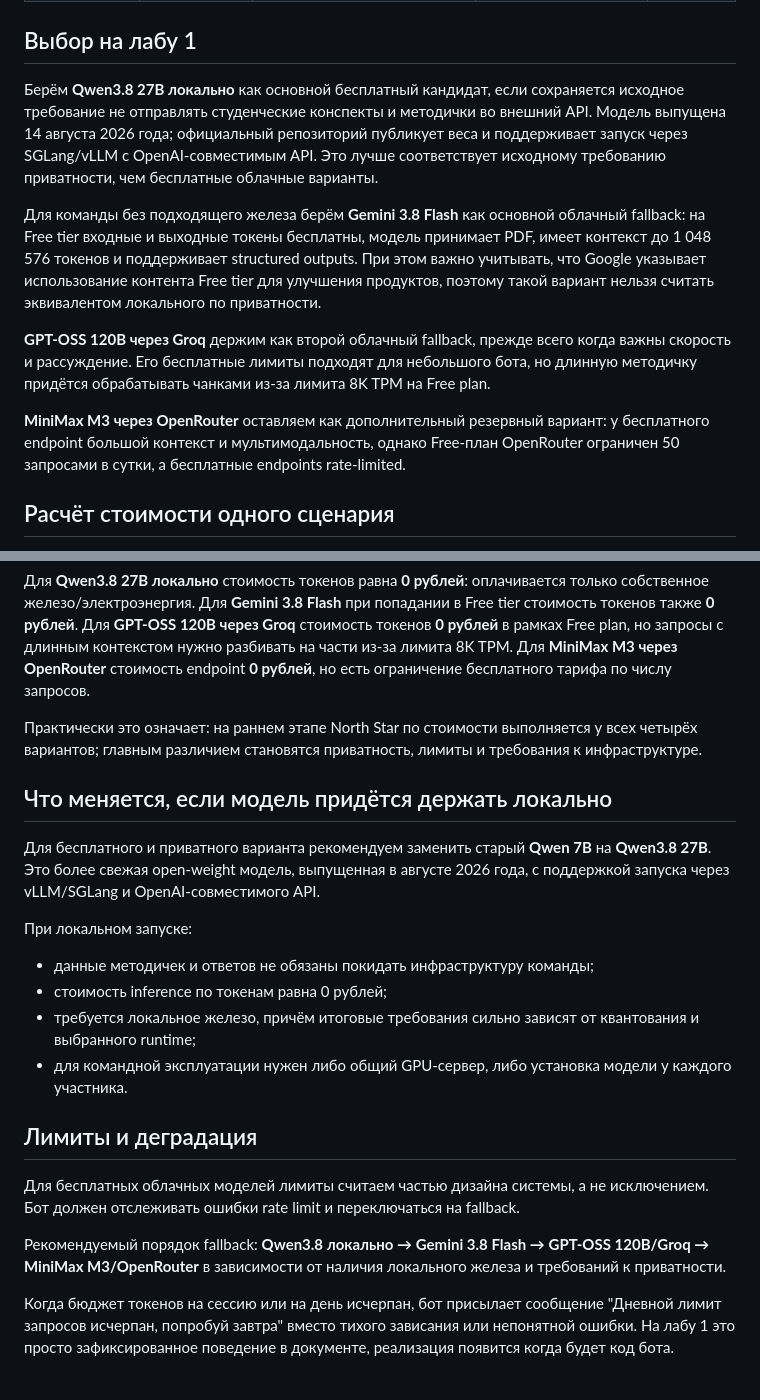
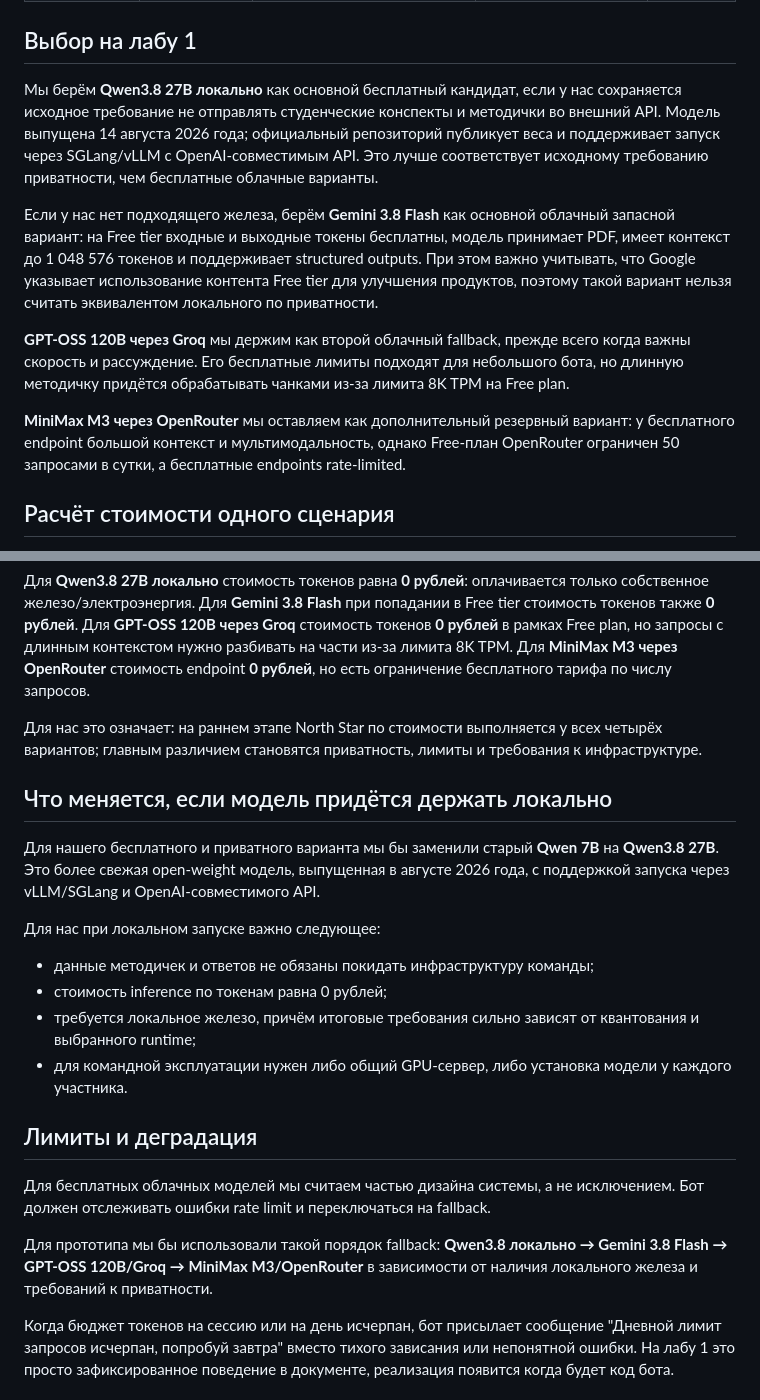
Before and after one commit to vstu-sii/kartochki-dlya-povtoreniya-iz-konspekta-4rnb, a Markdown page: docs/model-candidates.md, 2 parts joined by grey strips. GitHub-like rendering.

```diff
--- a/docs/model-candidates.md
+++ b/docs/model-candidates.md
@@ -13,13 +13,13 @@
 
 ## Выбор на лабу 1
 
-Берём **Qwen3.8 27B локально** как основной бесплатный кандидат, если сохраняется исходное требование не отправлять студенческие конспекты и методички во внешний API. Модель выпущена 14 августа 2026 года; официальный репозиторий публикует веса и поддерживает запуск через SGLang/vLLM с OpenAI-совместимым API. Это лучше соответствует исходному требованию приватности, чем бесплатные облачные варианты.
+Мы берём **Qwen3.8 27B локально** как основной бесплатный кандидат, если у нас сохраняется исходное требование не отправлять студенческие конспекты и методички во внешний API. Модель выпущена 14 августа 2026 года; официальный репозиторий публикует веса и поддерживает запуск через SGLang/vLLM с OpenAI-совместимым API. Это лучше соответствует исходному требованию приватности, чем бесплатные облачные варианты.
 
-Для команды без подходящего железа берём **Gemini 3.8 Flash** как основной облачный fallback: на Free tier входные и выходные токены бесплатны, модель принимает PDF, имеет контекст до 1 048 576 токенов и поддерживает structured outputs. При этом важно учитывать, что Google указывает использование контента Free tier для улучшения продуктов, поэтому такой вариант нельзя считать эквивалентом локального по приватности.
+Если у нас нет подходящего железа, берём **Gemini 3.8 Flash** как основной облачный запасной вариант: на Free tier входные и выходные токены бесплатны, модель принимает PDF, имеет контекст до 1 048 576 токенов и поддерживает structured outputs. При этом важно учитывать, что Google указывает использование контента Free tier для улучшения продуктов, поэтому такой вариант нельзя считать эквивалентом локального по приватности.
 
-**GPT-OSS 120B через Groq** держим как второй облачный fallback, прежде всего когда важны скорость и рассуждение. Его бесплатные лимиты подходят для небольшого бота, но длинную методичку придётся обрабатывать чанками из-за лимита 8K TPM на Free plan.
+**GPT-OSS 120B через Groq** мы держим как второй облачный fallback, прежде всего когда важны скорость и рассуждение. Его бесплатные лимиты подходят для небольшого бота, но длинную методичку придётся обрабатывать чанками из-за лимита 8K TPM на Free plan.
 
-**MiniMax M3 через OpenRouter** оставляем как дополнительный резервный вариант: у бесплатного endpoint большой контекст и мультимодальность, однако Free-план OpenRouter ограничен 50 запросами в сутки, а бесплатные endpoints rate-limited.
+**MiniMax M3 через OpenRouter** мы оставляем как дополнительный резервный вариант: у бесплатного endpoint большой контекст и мультимодальность, однако Free-план OpenRouter ограничен 50 запросами в сутки, а бесплатные endpoints rate-limited.
 
 ## Расчёт стоимости одного сценария
 
@@ -29,13 +29,13 @@
 
 Для **Qwen3.8 27B локально** стоимость токенов равна **0 рублей**: оплачивается только собственное железо/электроэнергия. Для **Gemini 3.8 Flash** при попадании в Free tier стоимость токенов также **0 рублей**. Для **GPT-OSS 120B через Groq** стоимость токенов **0 рублей** в рамках Free plan, но запросы с длинным контекстом нужно разбивать на части из-за лимита 8K TPM. Для **MiniMax M3 через OpenRouter** стоимость endpoint **0 рублей**, но есть ограничение бесплатного тарифа по числу запросов.
 
-Практически это означает: на раннем этапе North Star по стоимости выполняется у всех четырёх вариантов; главным различием становятся приватность, лимиты и требования к инфраструктуре.
+Для нас это означает: на раннем этапе North Star по стоимости выполняется у всех четырёх вариантов; главным различием становятся приватность, лимиты и требования к инфраструктуре.
 
 ## Что меняется, если модель придётся держать локально
 
-Для бесплатного и приватного варианта рекомендуем заменить старый **Qwen 7B** на **Qwen3.8 27B**. Это более свежая open-weight модель, выпущенная в августе 2026 года, с поддержкой запуска через vLLM/SGLang и OpenAI-совместимого API.
+Для нашего бесплатного и приватного варианта мы бы заменили старый **Qwen 7B** на **Qwen3.8 27B**. Это более свежая open-weight модель, выпущенная в августе 2026 года, с поддержкой запуска через vLLM/SGLang и OpenAI-совместимого API.
 
-При локальном запуске:
+Для нас при локальном запуске важно следующее:
 
 - данные методичек и ответов не обязаны покидать инфраструктуру команды;
 - стоимость inference по токенам равна 0 рублей;
@@ -44,9 +44,9 @@
 
 ## Лимиты и деградация
 
-Для бесплатных облачных моделей лимиты считаем частью дизайна системы, а не исключением. Бот должен отслеживать ошибки rate limit и переключаться на fallback.
+Для бесплатных облачных моделей мы считаем частью дизайна системы, а не исключением. Бот должен отслеживать ошибки rate limit и переключаться на fallback.
 
-Рекомендуемый порядок fallback: **Qwen3.8 локально → Gemini 3.8 Flash → GPT-OSS 120B/Groq → MiniMax M3/OpenRouter** в зависимости от наличия локального железа и требований к приватности.
+Для прототипа мы бы использовали такой порядок fallback: **Qwen3.8 локально → Gemini 3.8 Flash → GPT-OSS 120B/Groq → MiniMax M3/OpenRouter** в зависимости от наличия локального железа и требований к приватности.
 
 Когда бюджет токенов на сессию или на день исчерпан, бот присылает сообщение "Дневной лимит запросов исчерпан, попробуй завтра" вместо тихого зависания или непонятной ошибки. На лабу 1 это просто зафиксированное поведение в документе, реализация появится когда будет код бота.
 
```
